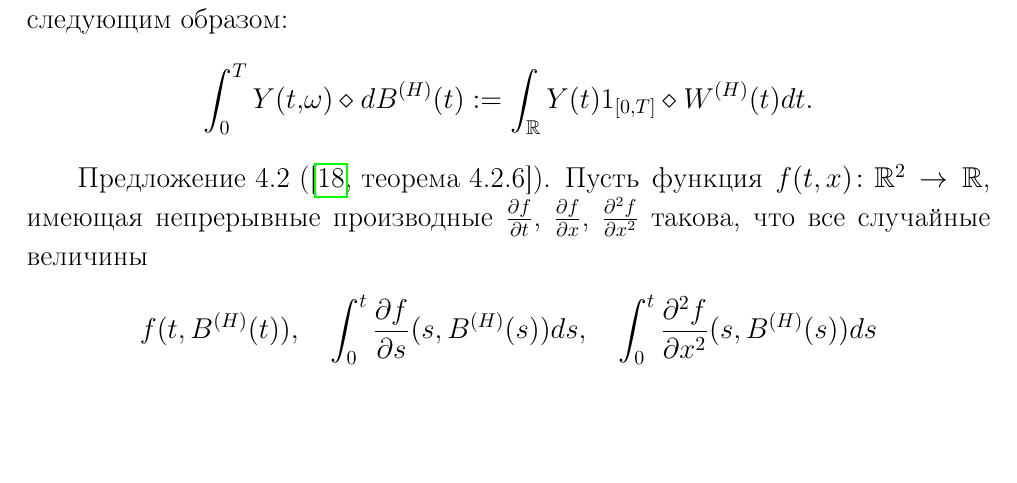
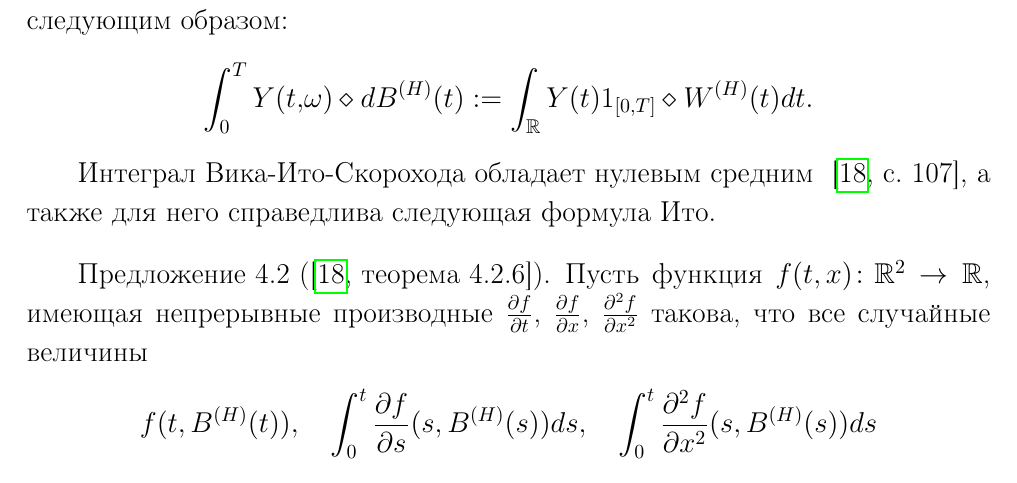
Before and after one commit to IlyaKachan/thesis, a LaTeX thesis (src/thesis.tex, which reads src/chapter_4.tex): part of page 80 of 135, cut so that both start at the same text, the shorter picture padded with empty space. Compiled offline with pdfLaTeX; the source files are stored in an older character set and shown here as Unicode; a LaTeX package or settings file that is missing is left out.

Commit message:
zero expectation of WIS integral added to preliminaries

```diff
--- a/src/chapter_4.tex
+++ b/src/chapter_4.tex
@@ -290,6 +290,10 @@
 \int_0^T Y(t,\omega)\diamond dB^{(H)}(t) :=
 \int_\mathbb{R} Y(t)\textbf{1}_{[0, T]}\diamond W^{(H)}(t) dt.
 $$
+
+Интеграл Вика-Ито-Скорохода обладает нулевым средним~
+\cite[c. 107]{Oksendal_Biagini}, а также для него справедлива следующая
+формула Ито.
 
 \begin{proposition}[(\!\!{\cite[теорема 4.2.6]{Oksendal_Biagini}})]
 Пусть функция $f(t, x)\colon\mathbb{R}^2 \to \mathbb{R}$,
```
Also changed, not shown: src/thesis.pdf.
